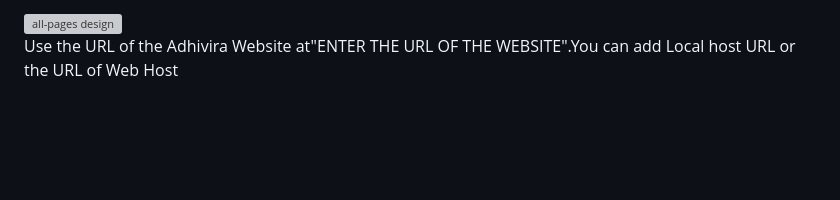
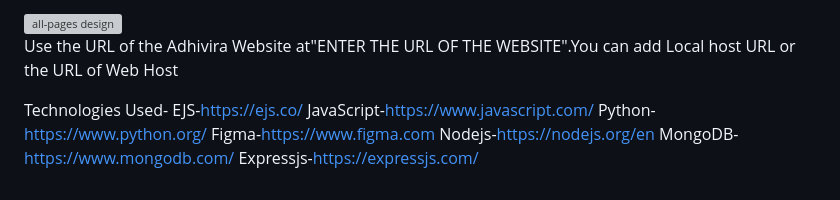
Before and after one commit to s8sankalp/Adhivira, a Markdown page: README.md, the part around the change. Rendered like a GitHub page; blank space fills up the shorter version; grey boxes are pictures that could not be loaded.

```diff
--- a/README.md
+++ b/README.md
@@ -30,3 +30,12 @@ WE Also Build App for Adihivira to make it more simple and reachable all the use
 <img width="572" alt="all-pages design" src="https://github.com/user-attachments/assets/d4c866ee-5185-46f7-abd5-fb58fc15dcfc">
 
 Use the URL of the Adhivira Website at"ENTER THE URL OF THE WEBSITE".You can add Local host URL or the URL of Web Host
+
+Technologies Used-
+EJS-https://ejs.co/
+JavaScript-https://www.javascript.com/
+Python-https://www.python.org/
+Figma-https://www.figma.com
+Nodejs-https://nodejs.org/en
+MongoDB-https://www.mongodb.com/
+Expressjs-https://expressjs.com/
```
